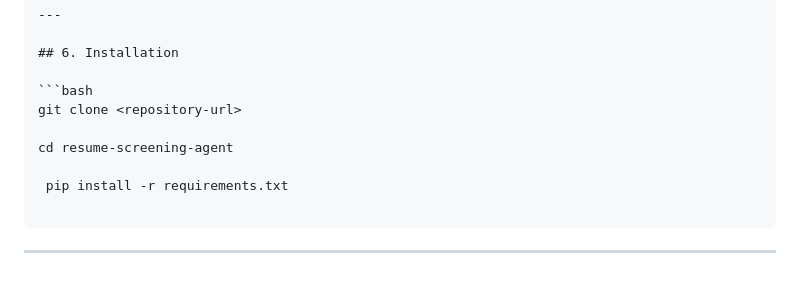
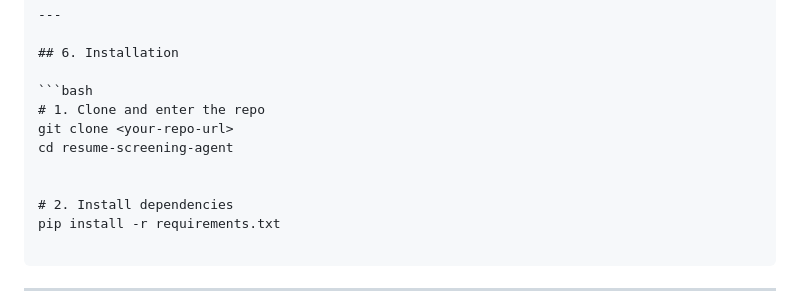
Before and after one commit to padma68/Resume-Screening-AI-Agent, a Markdown page: README.md, the part around the change. Drawn GitHub-style; blank space fills up the shorter version.

````diff
--- a/README.md
+++ b/README.md
@@ -127,11 +127,13 @@ resume-screening-agent/
 ## 6. Installation
 
 ```bash
-git clone <repository-url>
-
+# 1. Clone and enter the repo
+git clone <your-repo-url>
 cd resume-screening-agent
 
- pip install -r requirements.txt
+
+# 2. Install dependencies
+pip install -r requirements.txt
 
 ```
 
````
